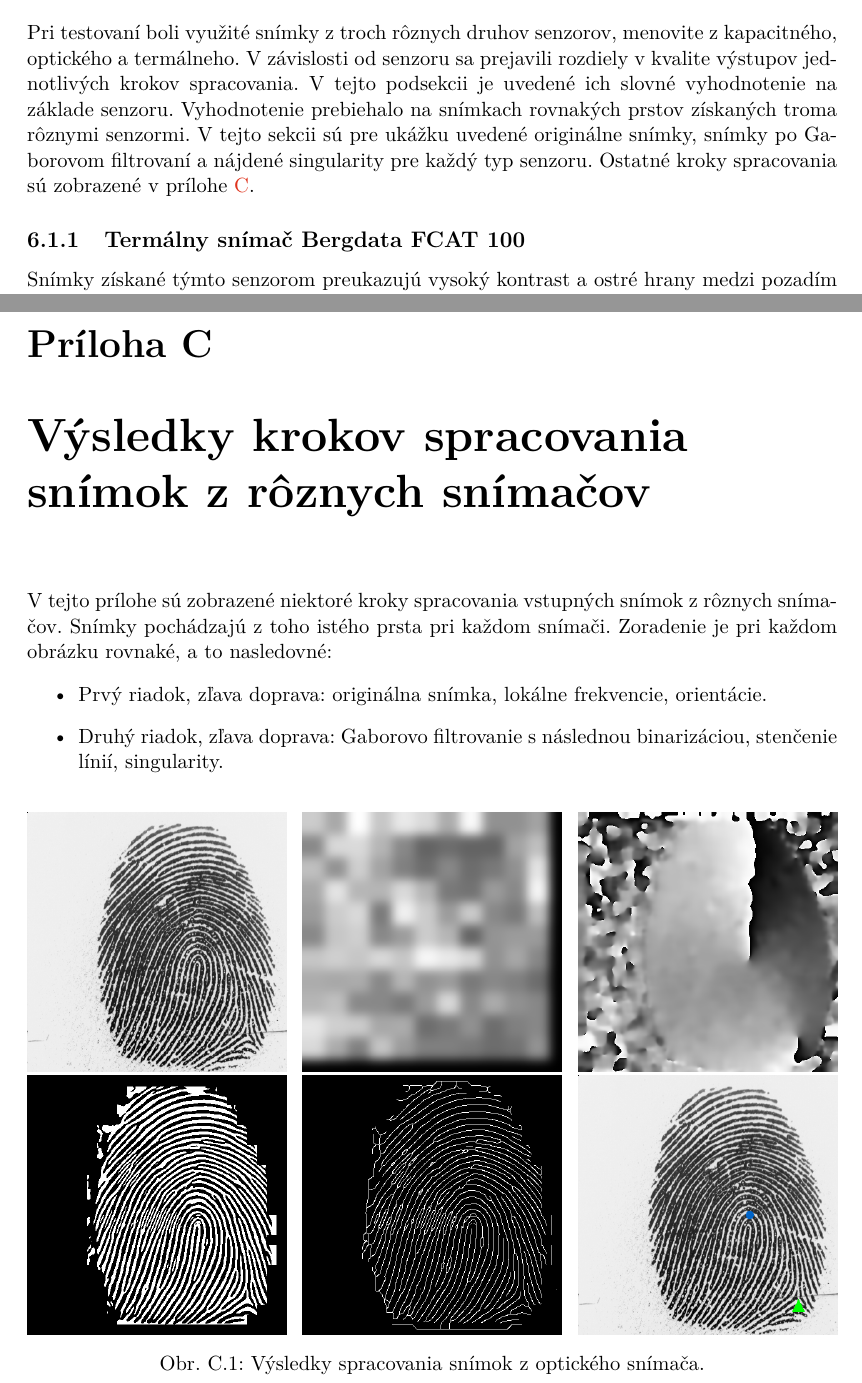
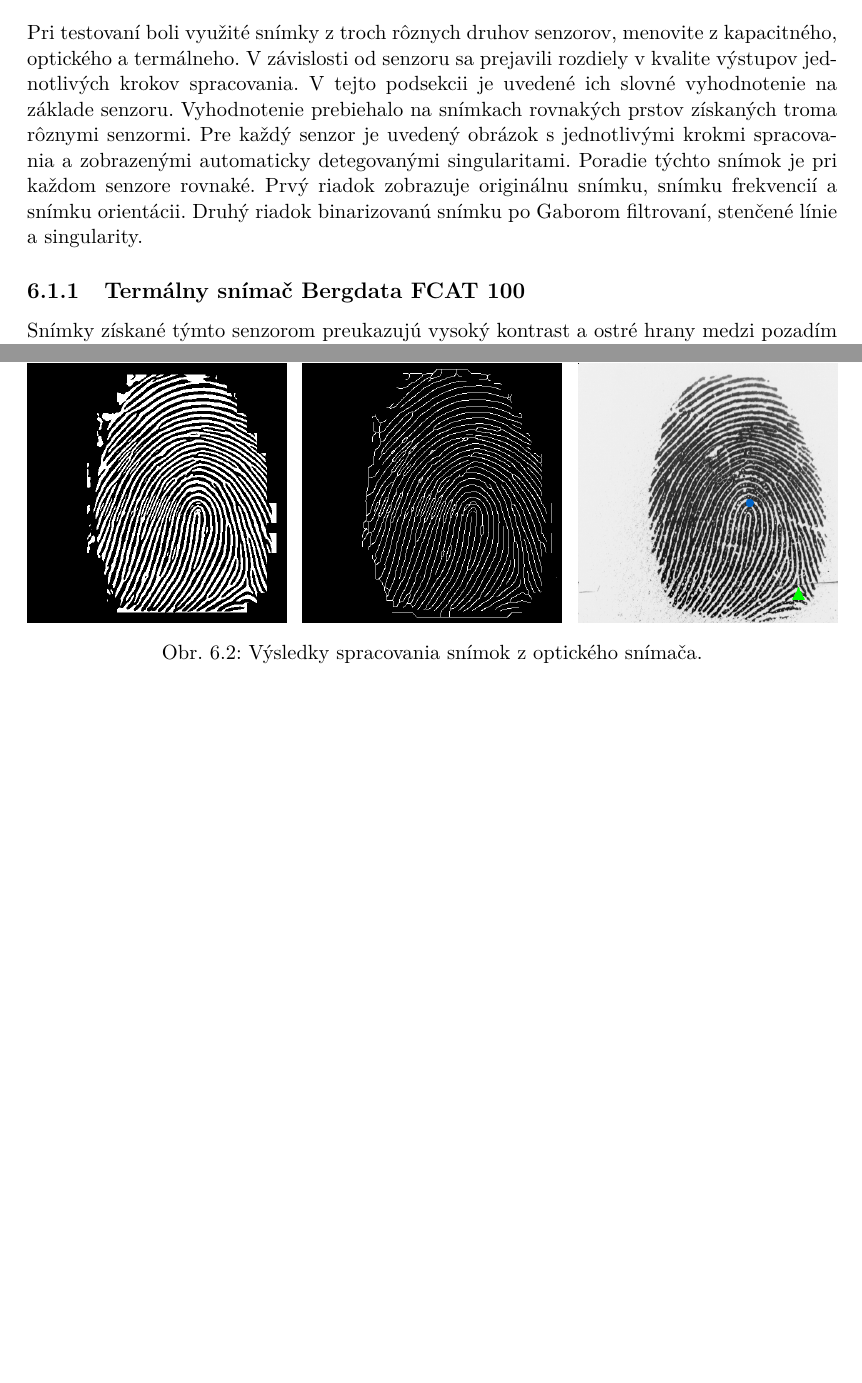
Before and after one commit to pemeth/wsq_editor, a LaTeX thesis (doc/xnemet04.tex, which reads doc/projekt-01-kapitoly-chapters.tex, doc/projekt-30-prilohy-appendices.tex): two parts of pages 47 and 57 of 59 before the commit and two parts of pages 47 and 49 of 57 after it, joined at a grey line, cut so that both start at the same text, the shorter picture padded with empty space. Compiled offline with pdfLaTeX.

Commit message:
Move images from appendix Vysledky krokov to where they are ref'd
The images from the appendix Vysledky krokov spracovania snimok z
roznych senzorov were moved to the section, where they are referenced.
This way two pages were saved and the images are near the text, which
makes it easier for the reader.

```diff
--- a/doc/projekt-01-kapitoly-chapters.tex
+++ b/doc/projekt-01-kapitoly-chapters.tex
@@ -1453,9 +1453,9 @@
   \section{Spracovanie snímok z rôznych senzorov}
   Pri testovaní boli využité snímky z troch rôznych druhov senzorov, menovite z kapacitného, optického a termálneho. V závislosti od senzoru sa prejavili
   rozdiely v kvalite výstupov jednotlivých krokov spracovania. V tejto podsekcii je uvedené ich slovné vyhodnotenie na základe senzoru.
-  Vyhodnotenie prebiehalo na snímkach rovnakých prstov získaných troma rôznymi senzormi. V tejto sekcii sú pre ukážku uvedené originálne snímky,
-  snímky po Gaborovom filtrovaní a nájdené singularity pre každý typ senzoru. Ostatné kroky spracovania sú zobrazené v
-  prílohe~{\ref{priloha:vysledky_spracovania}}.
+  Vyhodnotenie prebiehalo na snímkach rovnakých prstov získaných troma rôznymi senzormi. Pre každý senzor je uvedený obrázok s jednotlivými krokmi spracovania
+  a zobrazenými automaticky detegovanými singularitami. Poradie týchto snímok je pri každom senzore rovnaké. Prvý riadok zobrazuje originálnu snímku, snímku
+  frekvencií a snímku orientácii. Druhý riadok binarizovanú snímku po Gaborom filtrovaní, stenčené línie a singularity.
 
   \subsection{Termálny snímač Bergdata FCAT 100}
   Snímky získané týmto senzorom preukazujú vysoký kontrast a ostré hrany medzi pozadím a papilárnymi líniami. Toto podporuje extrakciu gradientov Sobelovým
@@ -1476,4 +1479,5 @@
-    \label{obr:vyhodnotenie_termal_mini}
+    \caption{Výsledky spracovania snímok z termálneho snímača.}
+    \label{obr:vyhodnotenie_termal}
   \end{figure*}
 
   \subsection{Optický snímač SAGEM MorphoSmart MSO300}
@@ -1490,10 +1494,14 @@
   \begin{figure*}[h]\centering
     \centering
     \includegraphics[width=0.32\linewidth]{obrazky-figures/eval_results/optical_orig.png}\hfill
+    \includegraphics[width=0.32\linewidth]{obrazky-figures/eval_results/optical_freq.png}\hfill
+    \includegraphics[width=0.32\linewidth]{obrazky-figures/eval_results/optical_orient.png}
+    \\[1pt]
     \includegraphics[width=0.32\linewidth]{obrazky-figures/eval_results/optical_gabor.png}\hfill
+    \includegraphics[width=0.32\linewidth]{obrazky-figures/eval_results/optical_thin.png}\hfill
     \includegraphics[width=0.32\linewidth]{obrazky-figures/eval_results/optical_singularities.png}
-    \caption{Snímka z optického snímača, filtrované papilárne línie Gaborovým filtrom a~vyznačené singularity.}
-    \label{obr:vyhodnotenie_optical_mini}
+    \caption{Výsledky spracovania snímok z optického snímača.}
+    \label{obr:vyhodnotenie_optical}
   \end{figure*}
 
   \subsection{Kapacitný snímač Veridicom 5th Sense PRL}
--- a/doc/projekt-30-prilohy-appendices.tex
+++ b/doc/projekt-30-prilohy-appendices.tex
@@ -99,21 +99,3 @@
     \end{tabular}
   \end{table}
 
-\chapter{Výsledky krokov spracovania snímok z rôznych snímačov} \label{priloha:vysledky_spracovania}
-  V tejto prílohe sú zobrazené niektoré kroky spracovania vstupných snímok z rôznych snímačov. Snímky pochádzajú z toho istého prsta pri každom snímači.
-  Zoradenie je pri každom obrázku rovnaké, a to nasledovné:
-  \begin{itemize}
-    \item Prvý riadok, zľava doprava: originálna snímka, lokálne frekvencie, orientácie.
-    \item Druhý riadok, zľava doprava: Gaborovo filtrovanie s následnou binarizáciou, stenčenie línií, singularity.
-  \end{itemize}
-
-  \begin{figure*}[h]\centering
-    \centering
-    \includegraphics[width=0.32\linewidth]{obrazky-figures/eval_results/optical_orig.png}\hfill
-    \includegraphics[width=0.32\linewidth]{obrazky-figures/eval_results/optical_freq.png}\hfill
-    \includegraphics[width=0.32\linewidth]{obrazky-figures/eval_results/optical_orient.png}
-    \\[1pt]
-    \includegraphics[width=0.32\linewidth]{obrazky-figures/eval_results/optical_gabor.png}\hfill
-    \includegraphics[width=0.32\linewidth]{obrazky-figures/eval_results/optical_thin.png}\hfill
-    \includegraphics[width=0.32\linewidth]{obrazky-figures/eval_results/optical_singularities.png}
-    \caption{Výsledky spracovania snímok z optického snímača.}
```
Also changed, not shown: doc/projekt-01-kapitoly-chapters.tex (19 more changed lines), doc/projekt-30-prilohy-appendices.tex (29 more changed lines).
